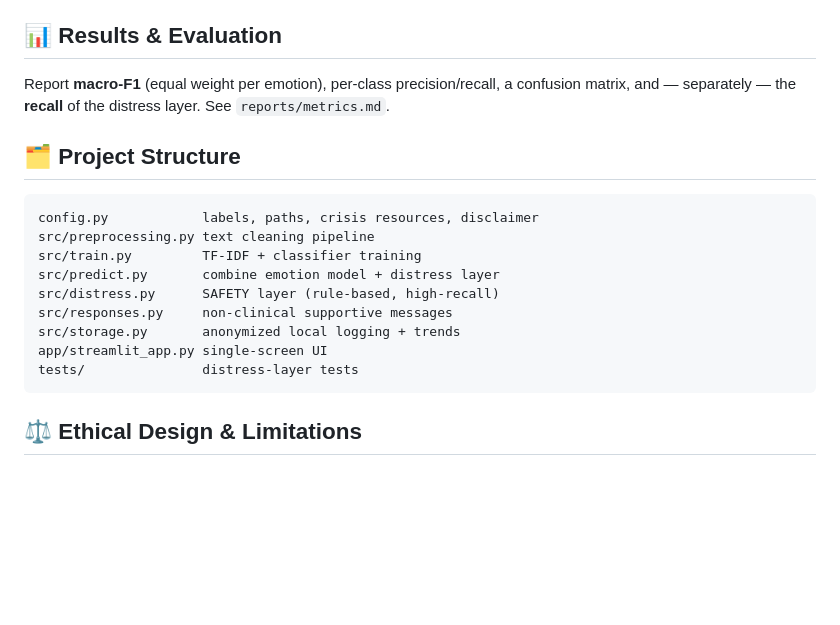
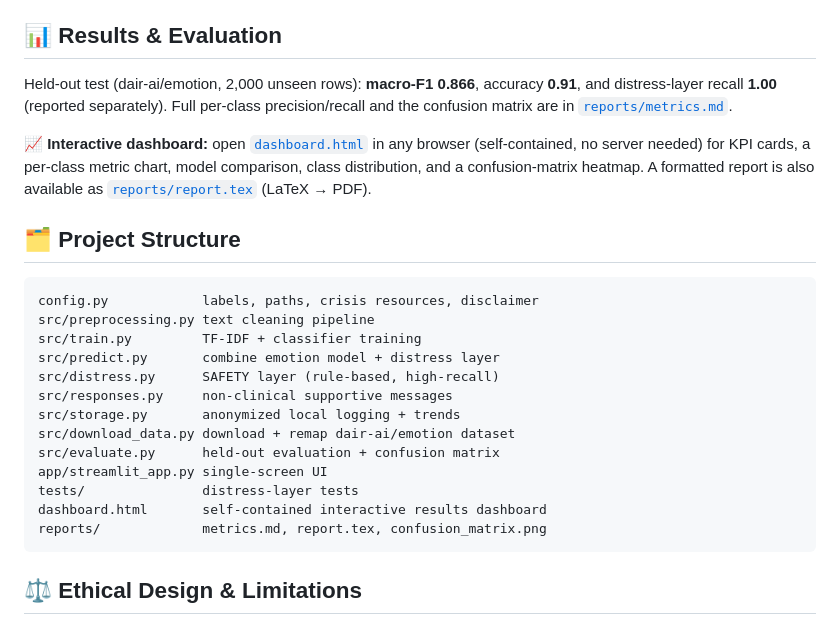
Before and after one commit to NamanSaini04/Supportive-text-classifier, a Markdown page: README.md, the part around the change. Rendered like a GitHub page; blank space fills up the shorter version.

Commit message:
Link dashboard and reports from README
Update Results & Evaluation with real held-out numbers (macro-F1 0.866) and
links to dashboard.html, reports/metrics.md, and reports/report.tex. Add new
files to the project structure tree.

Co-Authored-By: Claude Opus 4.8 <noreply@anthropic.com>

````diff
--- a/README.md
+++ b/README.md
@@ -53,9 +53,14 @@ streamlit run app/streamlit_app.py
 
 ## 📊 Results & Evaluation
 
-Report **macro-F1** (equal weight per emotion), per-class precision/recall, a
-confusion matrix, and — separately — the **recall** of the distress layer. See
-`reports/metrics.md`.
+Held-out test (dair-ai/emotion, 2,000 unseen rows): **macro-F1 0.866**, accuracy
+**0.91**, and distress-layer recall **1.00** (reported separately). Full per-class
+precision/recall and the confusion matrix are in [`reports/metrics.md`](reports/metrics.md).
+
+**📈 Interactive dashboard:** open [`dashboard.html`](dashboard.html) in any browser
+(self-contained, no server needed) for KPI cards, a per-class metric chart, model
+comparison, class distribution, and a confusion-matrix heatmap. A formatted report
+is also available as [`reports/report.tex`](reports/report.tex) (LaTeX → PDF).
 
 ## 🗂️ Project Structure
 
@@ -67,8 +72,12 @@ src/predict.py       combine emotion model + distress layer
 src/distress.py      SAFETY layer (rule-based, high-recall)
 src/responses.py     non-clinical supportive messages
 src/storage.py       anonymized local logging + trends
+src/download_data.py download + remap dair-ai/emotion dataset
+src/evaluate.py      held-out evaluation + confusion matrix
 app/streamlit_app.py single-screen UI
 tests/               distress-layer tests
+dashboard.html       self-contained interactive results dashboard
+reports/             metrics.md, report.tex, confusion_matrix.png
 ```
 
 ## ⚖️ Ethical Design & Limitations
````
